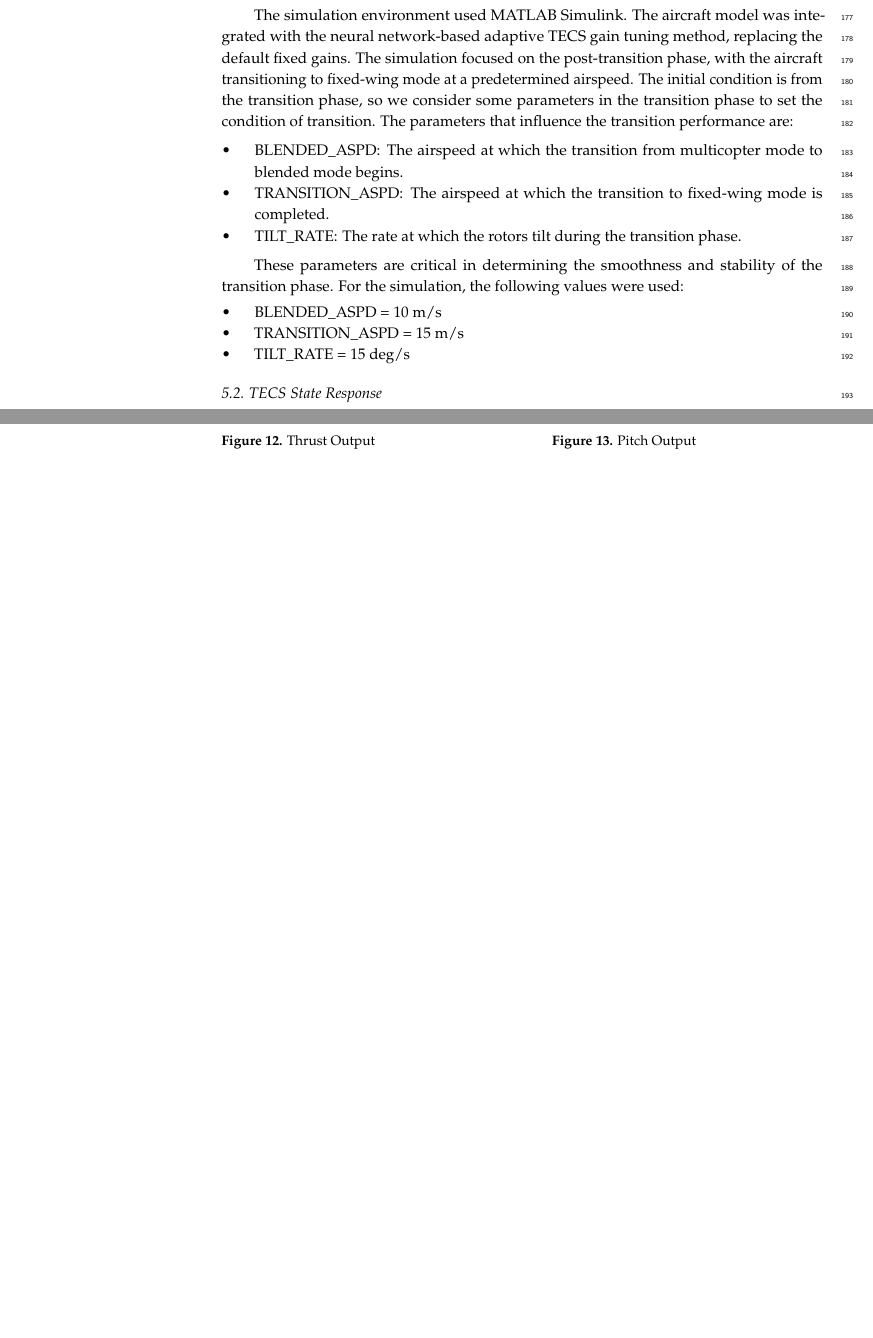
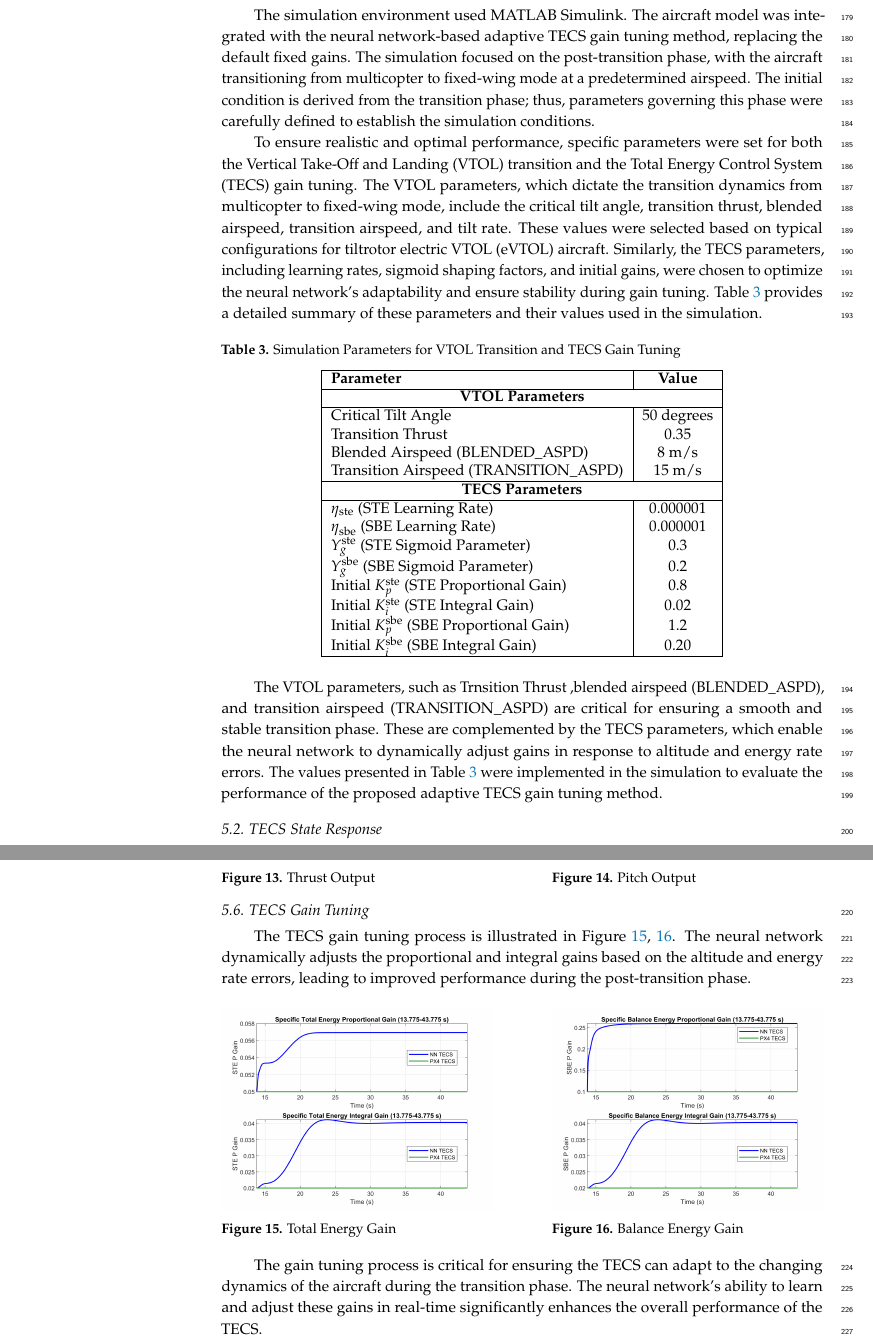
Before and after one commit to gnc-chlee/NN_paper_mdpi, a LaTeX paper (template.tex): two parts of pages 8 and 10 of 12 before the commit and two parts of pages 8 and 10 of 13 after it, joined at a grey line, cut so that both start at the same text, the shorter picture padded with empty space. Compiled offline with pdfLaTeX.

Commit message:
update template files and images for enhanced documentation and structure

```diff
--- a/template.tex
+++ b/template.tex
@@ -563,24 +568,41 @@ In simulation, we focus on longitudinal dynamics, including altitude, airspeed,
 
 %%%%%%%%%%%%%%%%%%%%%%%%%%%%%%%%%%%%%%%%%%
 \section{Simulation Results}
-The proposed neural network-based adaptive TECS gain tuning method was implemented in PX4 simulations to evaluate its performance during the post-transition phase of a tiltrotor eVTOL. The results were compared against the default fixed-gain TECS configuration to assess improvements in altitude stability and recovery time.
+\subsection{Simulation Setup}
+The simulation environment used MATLAB Simulink. The aircraft model was integrated with the neural network-based adaptive TECS gain tuning method, replacing the default fixed gains. The simulation focused on the post-transition phase, with the aircraft transitioning from multicopter to fixed-wing mode at a predetermined airspeed. The initial condition is derived from the transition phase; thus, parameters governing this phase were carefully defined to establish the simulation conditions.
 
-\subsection{Simulation Setup}
-The simulation environment used MATLAB Simulink. The aircraft model was integrated with the neural network-based adaptive TECS gain tuning method, replacing the default fixed gains. The simulation focused on the post-transition phase, with the aircraft transitioning to fixed-wing mode at a predetermined airspeed. The initial condition is from the transition phase, so we consider some parameters in the transition phase to set the condition of transition. The parameters that influence the transition performance are:
+To ensure realistic and optimal performance, specific parameters were set for both the Vertical Take-Off and Landing (VTOL) transition and the Total Energy Control System (TECS) gain tuning. The VTOL parameters, which dictate the transition dynamics from multicopter to fixed-wing mode, include the critical tilt angle, transition thrust, blended airspeed, transition airspeed, and tilt rate. These values were selected based on typical configurations for tiltrotor electric VTOL (eVTOL) aircraft. Similarly, the TECS parameters, including learning rates, sigmoid shaping factors, and initial gains, were chosen to optimize the neural network's adaptability and ensure stability during gain tuning. Table~\ref{tab:simulation_parameters} provides a detailed summary of these parameters and their values used in the simulation.
 
-\begin{itemize}
-    \item \text{BLENDED\_ASPD}: The airspeed at which the transition from multicopter mode to blended mode begins.
-    \item \text{TRANSITION\_ASPD}: The airspeed at which the transition to fixed-wing mode is completed.
-    \item \text{TILT\_RATE}: The rate at which the rotors tilt during the transition phase.
-\end{itemize}
+\begin{table}[h]
+    \centering
+    \caption{Simulation Parameters for VTOL Transition and TECS Gain Tuning}
+    \label{tab:simulation_parameters}
+    \begin{tabular}{|l|c|}
+        \hline
+        \textbf{Parameter} & \textbf{Value} \\
+        \hline
+        \multicolumn{2}{|c|}{\textbf{VTOL Parameters}} \\
+        \hline
+        Critical Tilt Angle & 50 degrees \\
+        Transition Thrust & 0.35 \\
+        Blended Airspeed (BLENDED\_ASPD) & 8 m/s \\
+        Transition Airspeed (TRANSITION\_ASPD) & 15 m/s \\
+        \hline
+        \multicolumn{2}{|c|}{\textbf{TECS Parameters}} \\
+        \hline
+        $\eta_{\text{ste}}$ (STE Learning Rate) & 0.000001 \\
+        $\eta_{\text{sbe}}$ (SBE Learning Rate) & 0.000001 \\
+        $Y_g^{\text{ste}}$ (STE Sigmoid Parameter) & 0.3 \\
+        $Y_g^{\text{sbe}}$ (SBE Sigmoid Parameter) & 0.2 \\
+        Initial $K_p^{\text{ste}}$ (STE Proportional Gain) & 0.8 \\
+        Initial $K_i^{\text{ste}}$ (STE Integral Gain) & 0.02 \\
+        Initial $K_p^{\text{sbe}}$ (SBE Proportional Gain) & 1.2 \\
+        Initial $K_i^{\text{sbe}}$ (SBE Integral Gain) & 0.20 \\
+        \hline
+    \end{tabular}
+\end{table}
 
-These parameters are critical in determining the smoothness and stability of the transition phase. For the simulation, the following values were used:
-\begin{itemize}
-    \item BLENDED\_ASPD = 10 m/s
-    \item TRANSITION\_ASPD = 15 m/s
-    \item TILT\_RATE = 15 deg/s
-\end{itemize}
-
+The VTOL parameters, such as Trnsition Thrust ,blended airspeed (BLENDED\_ASPD), and transition airspeed (TRANSITION\_ASPD) are critical for ensuring a smooth and stable transition phase. These are complemented by the TECS parameters, which enable the neural network to dynamically adjust gains in response to altitude and energy rate errors. The values presented in Table~\ref{tab:simulation_parameters} were implemented in the simulation to evaluate the performance of the proposed adaptive TECS gain tuning method.
 \subsection{TECS State Response}
 Figure \ref{fig:tecs_state_response} show the altitude and airspeed responses across the entire simulation period (0-100 sec), respectively. The neural network-based TECS demonstrates significantly faster altitude recovery compared to the PX4 fixed-gain TECS, while both methods exhibit similar airspeed stabilization.
 
@@ -650,6 +673,26 @@ Figure \ref{fig:thrust_output} and Figure \ref{fig:pitch_output} present the thr
     \end{minipage}
 \end{figure}
 
+\subsection{TECS Gain Tuning}
+The TECS gain tuning process is illustrated in Figure \ref{fig:ste_gain}, \ref{fig:sbe_gain}. The neural network dynamically adjusts the proportional and integral gains based on the altitude and energy rate errors, leading to improved performance during the post-transition phase.
+\begin{figure}[H]
+    \centering
+    \begin{minipage}{0.45\textwidth}
+        \centering
+        \includegraphics[width=\linewidth]{ste_gain.png}
+        \captionof{figure}{Total Energy Gain}
+        \label{fig:ste_gain}
+    \end{minipage}
+    \hfill
+    \begin{minipage}{0.45\textwidth}
+        \centering
+        \includegraphics[width=\linewidth]{sbe_gain.png}
+        \captionof{figure}{Balance Energy Gain}
+        \label{fig:sbe_gain}
+    \end{minipage}
+\end{figure}
+
+The gain tuning process is critical for ensuring the TECS can adapt to the changing dynamics of the aircraft during the transition phase. The neural network's ability to learn and adjust these gains in real-time significantly enhances the overall performance of the TECS.
 
 \subsection{Sensitive Analysis}
 The neural network-based adaptive TECS gain tuning method was tested under various conditions to evaluate its robustness and sensitivity to different flight states. The results demonstrate consistent performance across different scenarios, highlighting the method's adaptability and reliability.
```
Also changed, not shown: PX4_TECS_Structure.png, PX4_VTOL_Control_Structure.png, References/Nonlinear PID Control to Improve the Control Performance of the Pneumatic Artificial Musle Manipulator Using Neural Network.pdf (renamed from References/BF02916109.pdf), control_system_diagram.PNG, template.pdf, template.tex (24 more changed lines), 7 other files. Lines whose indentation alone changed are shown as unchanged.
